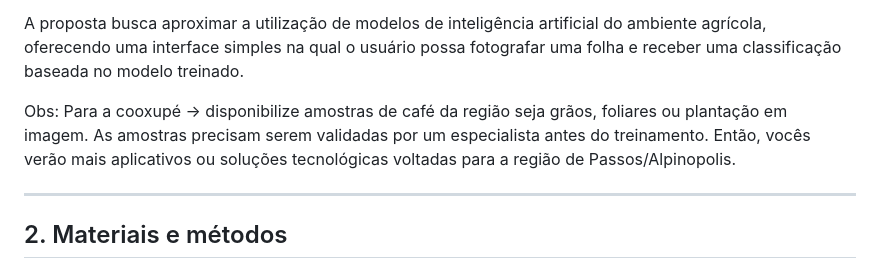
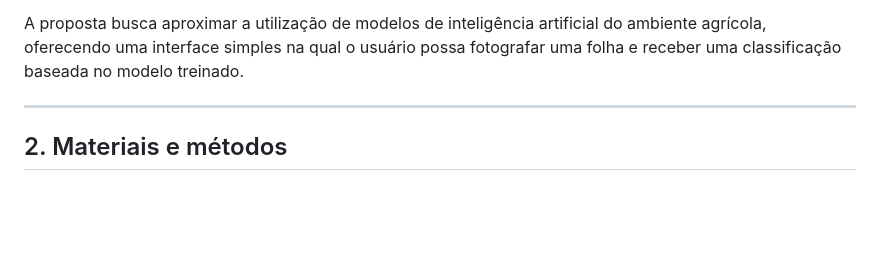
Before and after one commit to EuFreela/coffeeleaf-ai, a Markdown page: Readme.md, the part around the change. Drawn GitHub-style; blank space fills up the shorter version.

```diff
--- a/Readme.md
+++ b/Readme.md
@@ -29,8 +29,6 @@ A existência de imagens já classificadas torna esse conjunto particularmente a
 Dessa maneira, este trabalho propõe utilizar o conjunto JMuBEN/JMuBEN2 como base para treinamento de um modelo de inteligência artificial destinado à classificação de imagens de folhas de café. Posteriormente, os pesos obtidos no treinamento serão integrados a uma aplicação do tipo **\*\*Progressive Web App (PWA)\*\***, permitindo que o usuário utilize um navegador de computador ou smartphone para realizar a captura de uma imagem por meio da câmera do dispositivo.
 
 A proposta busca aproximar a utilização de modelos de inteligência artificial do ambiente agrícola, oferecendo uma interface simples na qual o usuário possa fotografar uma folha e receber uma classificação baseada no modelo treinado.
-
-Obs: Para a cooxupé -> disponibilize amostras de café da região seja grãos, foliares ou plantação em imagem. As amostras precisam serem validadas por um especialista antes do treinamento. Então, vocês verão mais aplicativos ou soluções tecnológicas voltadas para a região de Passos/Alpinopolis.
 
 ---
 
```
